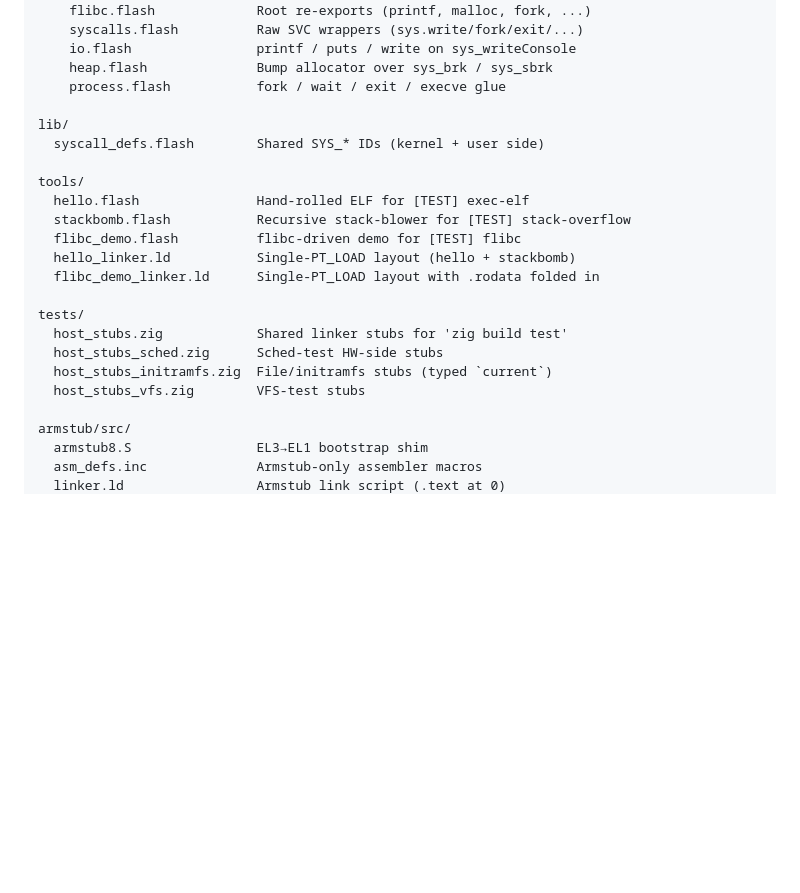
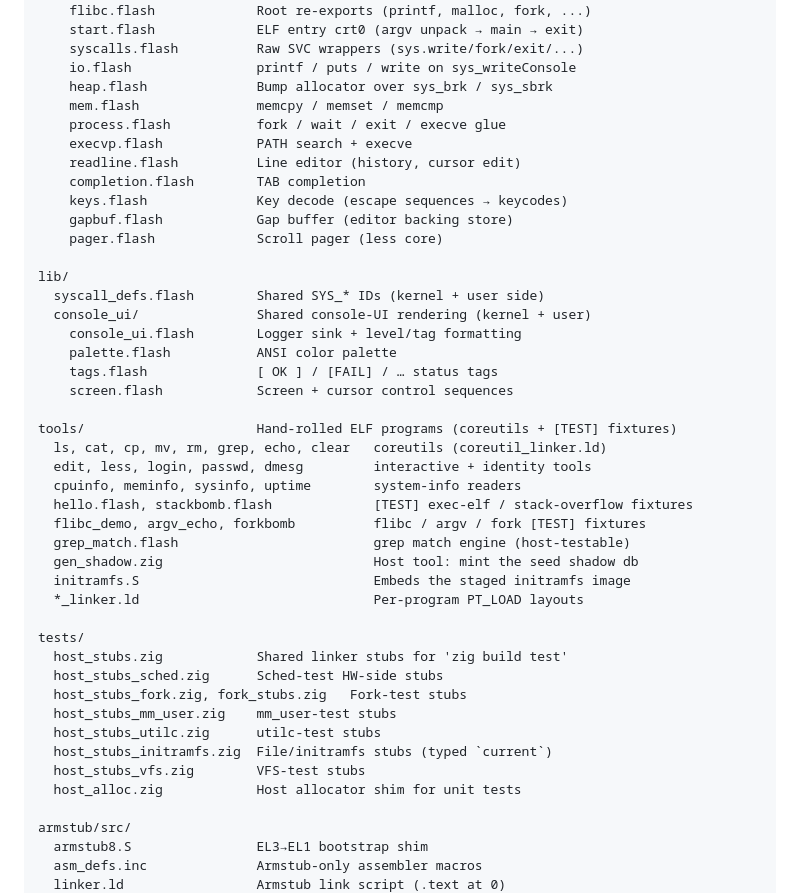
Before and after one commit to ajhahnde/FlashOS, a Markdown page: DOCUMENTATION.md, the part around one of its changes. GitHub-like rendering; blank space fills up the shorter version.

```diff
--- a/DOCUMENTATION.md
+++ b/DOCUMENTATION.md
@@ -105,25 +137,46 @@ user_space/
   lib/flibc/                Userland mini-libc for ELF-loaded programs
     flibc.flash             Root re-exports (printf, malloc, fork, ...)
+    start.flash             ELF entry crt0 (argv unpack → main → exit)
     syscalls.flash          Raw SVC wrappers (sys.write/fork/exit/...)
     io.flash                printf / puts / write on sys_writeConsole
     heap.flash              Bump allocator over sys_brk / sys_sbrk
+    mem.flash               memcpy / memset / memcmp
     process.flash           fork / wait / exit / execve glue
+    execvp.flash            PATH search + execve
+    readline.flash          Line editor (history, cursor edit)
+    completion.flash        TAB completion
+    keys.flash              Key decode (escape sequences → keycodes)
+    gapbuf.flash            Gap buffer (editor backing store)
+    pager.flash             Scroll pager (less core)
 
 lib/
   syscall_defs.flash        Shared SYS_* IDs (kernel + user side)
-
-tools/
-  hello.flash               Hand-rolled ELF for [TEST] exec-elf
-  stackbomb.flash           Recursive stack-blower for [TEST] stack-overflow
-  flibc_demo.flash          flibc-driven demo for [TEST] flibc
-  hello_linker.ld           Single-PT_LOAD layout (hello + stackbomb)
-  flibc_demo_linker.ld      Single-PT_LOAD layout with .rodata folded in
+  console_ui/               Shared console-UI rendering (kernel + user)
+    console_ui.flash        Logger sink + level/tag formatting
+    palette.flash           ANSI color palette
+    tags.flash              [ OK ] / [FAIL] / … status tags
+    screen.flash            Screen + cursor control sequences
+
+tools/                      Hand-rolled ELF programs (coreutils + [TEST] fixtures)
+  ls, cat, cp, mv, rm, grep, echo, clear   coreutils (coreutil_linker.ld)
+  edit, less, login, passwd, dmesg         interactive + identity tools
+  cpuinfo, meminfo, sysinfo, uptime        system-info readers
+  hello.flash, stackbomb.flash             [TEST] exec-elf / stack-overflow fixtures
+  flibc_demo, argv_echo, forkbomb          flibc / argv / fork [TEST] fixtures
+  grep_match.flash                         grep match engine (host-testable)
+  gen_shadow.zig                           Host tool: mint the seed shadow db
+  initramfs.S                              Embeds the staged initramfs image
+  *_linker.ld                              Per-program PT_LOAD layouts
 
 tests/
   host_stubs.zig            Shared linker stubs for 'zig build test'
   host_stubs_sched.zig      Sched-test HW-side stubs
+  host_stubs_fork.zig, fork_stubs.zig   Fork-test stubs
+  host_stubs_mm_user.zig    mm_user-test stubs
+  host_stubs_utilc.zig      utilc-test stubs
   host_stubs_initramfs.zig  File/initramfs stubs (typed `current`)
   host_stubs_vfs.zig        VFS-test stubs
+  host_alloc.zig            Host allocator shim for unit tests
 
 armstub/src/
   armstub8.S                EL3→EL1 bootstrap shim
```
Also changed, not shown: other parts of DOCUMENTATION.md (+37 -5 lines), README.md (+2 -1 lines).
